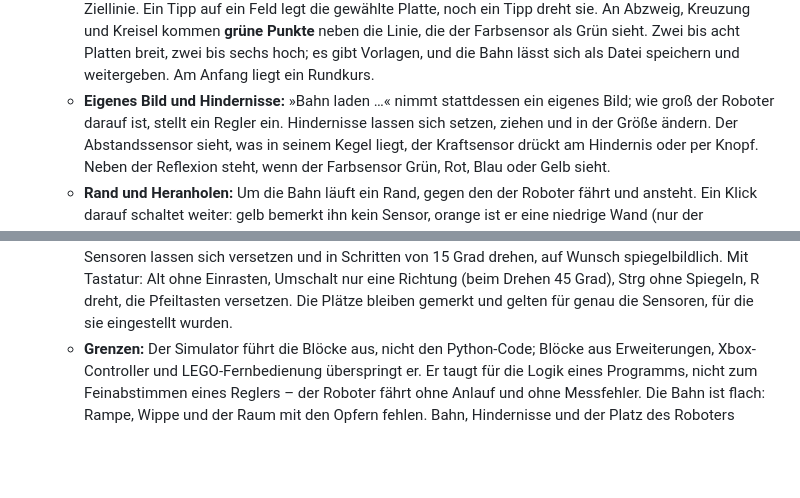
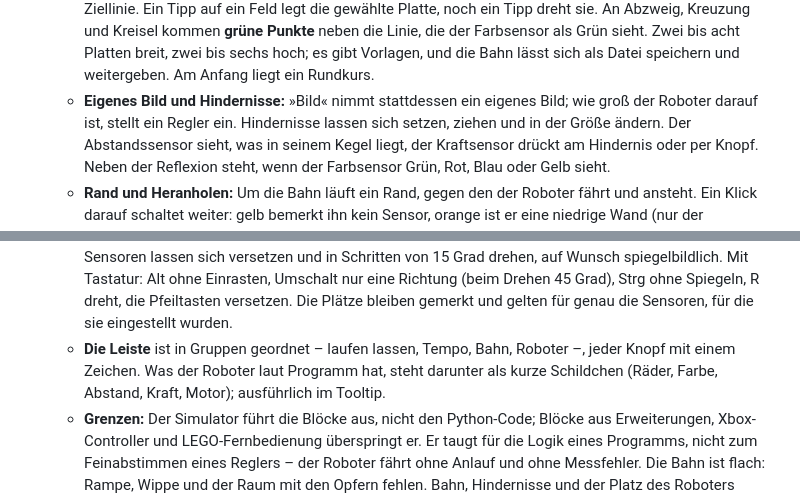
Before and after one commit to TheBaronBlood/Blockwerk, a Markdown page: CHANGELOG.md, 2 parts joined by grey strips. GitHub-like rendering; blank space fills up the shorter version.

```diff
--- a/CHANGELOG.md
+++ b/CHANGELOG.md
@@ -31,8 +31,8 @@ Programmen (und einem Git-Tag wie `v0.26.0`) fasst dann zusammen, was seit dem v
     sie. An Abzweig, Kreuzung und Kreisel kommen **grüne Punkte** neben die Linie, die der
     Farbsensor als Grün sieht. Zwei bis acht Platten breit, zwei bis sechs hoch; es gibt Vorlagen, und die Bahn lässt
     sich als Datei speichern und weitergeben. Am Anfang liegt ein Rundkurs.
-  - **Eigenes Bild und Hindernisse:** »Bahn laden …« nimmt stattdessen ein eigenes Bild; wie groß
-    der Roboter darauf ist, stellt ein Regler ein. Hindernisse lassen sich setzen, ziehen und in
+  - **Eigenes Bild und Hindernisse:** »Bild« nimmt stattdessen ein eigenes Bild; wie groß der
+    Roboter darauf ist, stellt ein Regler ein. Hindernisse lassen sich setzen, ziehen und in
     der Größe ändern. Der Abstandssensor sieht, was in seinem Kegel liegt, der Kraftsensor drückt
     am Hindernis oder per Knopf. Neben der Reflexion steht, wenn der Farbsensor Grün, Rot, Blau
     oder Gelb sieht.
@@ -50,6 +50,9 @@ Programmen (und einem Git-Tag wie `v0.26.0`) fasst dann zusammen, was seit dem v
     spiegelbildlich. Mit Tastatur: Alt ohne Einrasten, Umschalt nur eine Richtung (beim Drehen
     45 Grad), Strg ohne Spiegeln, R dreht, die Pfeiltasten versetzen. Die Plätze bleiben gemerkt
     und gelten für genau die Sensoren, für die sie eingestellt wurden.
+  - **Die Leiste** ist in Gruppen geordnet – laufen lassen, Tempo, Bahn, Roboter –, jeder Knopf mit
+    einem Zeichen. Was der Roboter laut Programm hat, steht darunter als kurze Schildchen (Räder,
+    Farbe, Abstand, Kraft, Motor); ausführlich im Tooltip.
   - **Grenzen:** Der Simulator führt die Blöcke aus, nicht den Python-Code; Blöcke aus
     Erweiterungen, Xbox-Controller und LEGO-Fernbedienung überspringt er. Er taugt für die Logik
     eines Programms, nicht zum Feinabstimmen eines Reglers – der Roboter fährt ohne Anlauf und
```
Also changed, not shown: README.md (+2 -2 lines), docs/bilder/bahn-bauen.png, docs/bilder/handy-simulator.png, docs/bilder/simulator-umbauen.png, docs/bilder/simulator.png, 5 other files.
